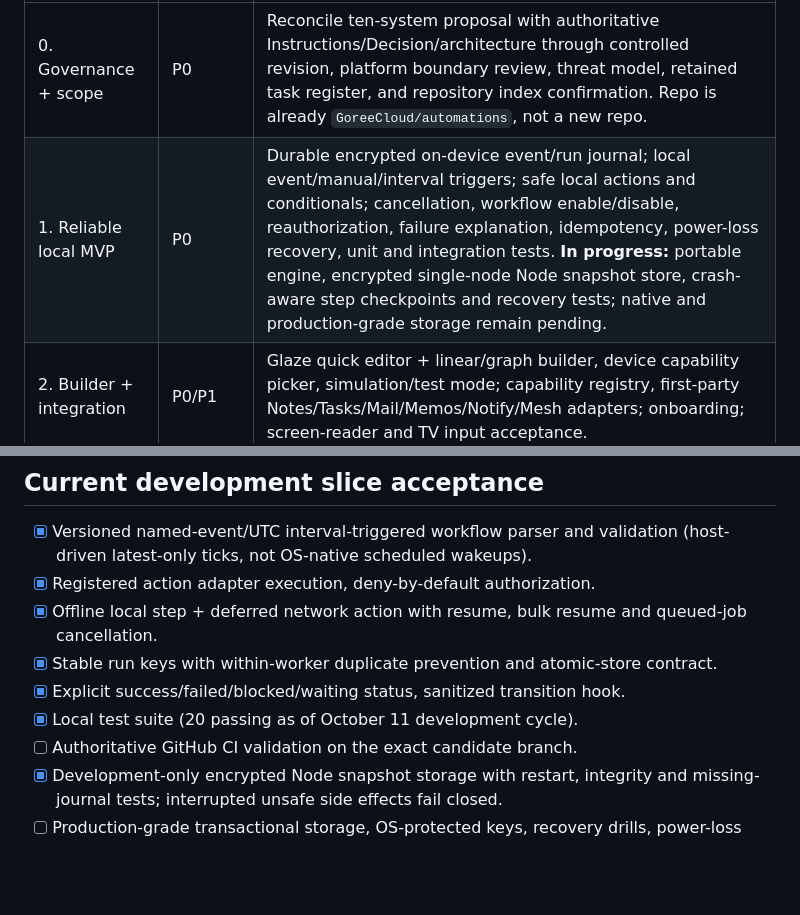
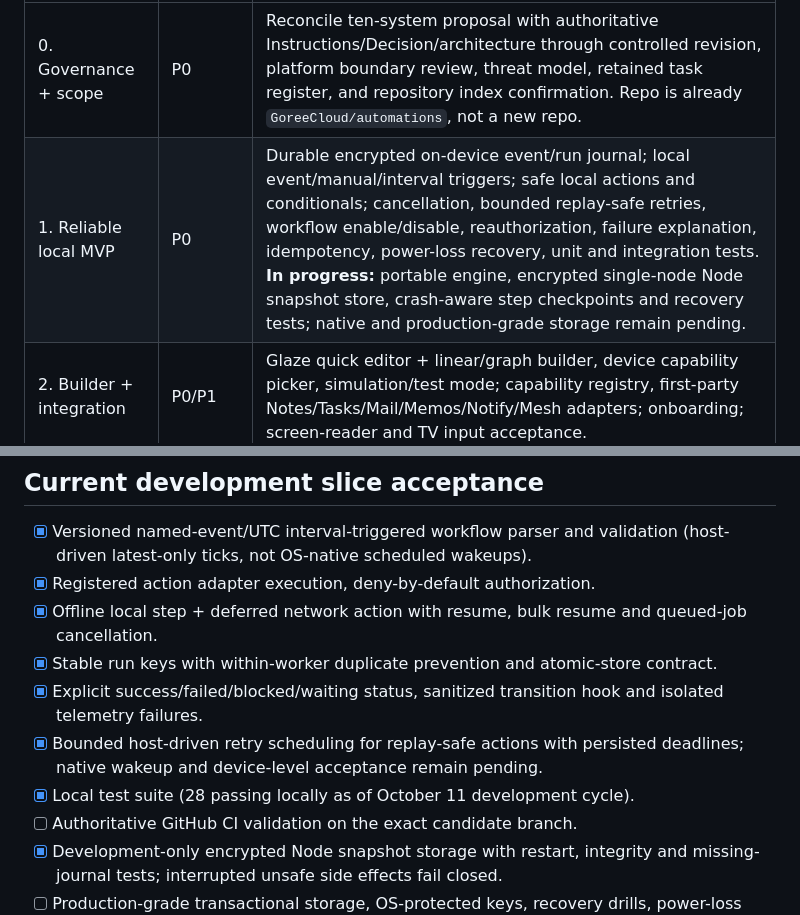
Before and after one commit to GoreeCloud/automations, a Markdown page: docs/roadmap.md, 2 parts joined by grey strips. GitHub-like rendering; blank space fills up the shorter version.

Commit message:
docs(automations): reconcile docs/roadmap.md with retry implementation

```diff
--- a/docs/roadmap.md
+++ b/docs/roadmap.md
@@ -5,7 +5,7 @@
 | Phase | Priority | Outcome / verifiable acceptance |
 |---|---|---|
 | 0. Governance + scope | P0 | Reconcile ten-system proposal with authoritative Instructions/Decision/architecture through controlled revision, platform boundary review, threat model, retained task register, and repository index confirmation. Repo is already `GoreeCloud/automations`, not a new repo. |
-| 1. Reliable local MVP | P0 | Durable encrypted on-device event/run journal; local event/manual/interval triggers; safe local actions and conditionals; cancellation, workflow enable/disable, reauthorization, failure explanation, idempotency, power-loss recovery, unit and integration tests. **In progress:** portable engine, encrypted single-node Node snapshot store, crash-aware step checkpoints and recovery tests; native and production-grade storage remain pending. |
+| 1. Reliable local MVP | P0 | Durable encrypted on-device event/run journal; local event/manual/interval triggers; safe local actions and conditionals; cancellation, bounded replay-safe retries, workflow enable/disable, reauthorization, failure explanation, idempotency, power-loss recovery, unit and integration tests. **In progress:** portable engine, encrypted single-node Node snapshot store, crash-aware step checkpoints and recovery tests; native and production-grade storage remain pending. |
 | 2. Builder + integration | P0/P1 | Glaze quick editor + linear/graph builder, device capability picker, simulation/test mode; capability registry, first-party Notes/Tasks/Mail/Memos/Notify/Mesh adapters; onboarding; screen-reader and TV input acceptance. |
 | 3. Cross-device + offline sync | P1 | Device identity, secure pairing, opt-in execution placement, workflow definition syncing through GoreeCloud Sync, signed event envelopes, conflict resolution and duplicate-suppression across devices. |
 | 4. Server orchestrator | P1 | Self-hosted worker pool, durable schedules/queues, webhook ingress with anti-replay, retry/dead-letter handling, queue metrics, approval gates and rollback/recovery drills. |
@@ -19,8 +19,9 @@
 - [x] Registered action adapter execution, deny-by-default authorization.
 - [x] Offline local step + deferred network action with resume, bulk resume and queued-job cancellation.
 - [x] Stable run keys with within-worker duplicate prevention and atomic-store contract.
-- [x] Explicit success/failed/blocked/waiting status, sanitized transition hook.
-- [x] Local test suite (20 passing as of October 11 development cycle).
+- [x] Explicit success/failed/blocked/waiting status, sanitized transition hook and isolated telemetry failures.
+- [x] Bounded host-driven retry scheduling for replay-safe actions with persisted deadlines; native wakeup and device-level acceptance remain pending.
+- [x] Local test suite (28 passing locally as of October 11 development cycle).
 - [ ] Authoritative GitHub CI validation on the exact candidate branch.
 - [x] Development-only encrypted Node snapshot storage with restart, integrity and missing-journal tests; interrupted unsafe side effects fail closed.
 - [ ] Production-grade transactional storage, OS-protected keys, recovery drills, power-loss tests and native device qualification.
```
